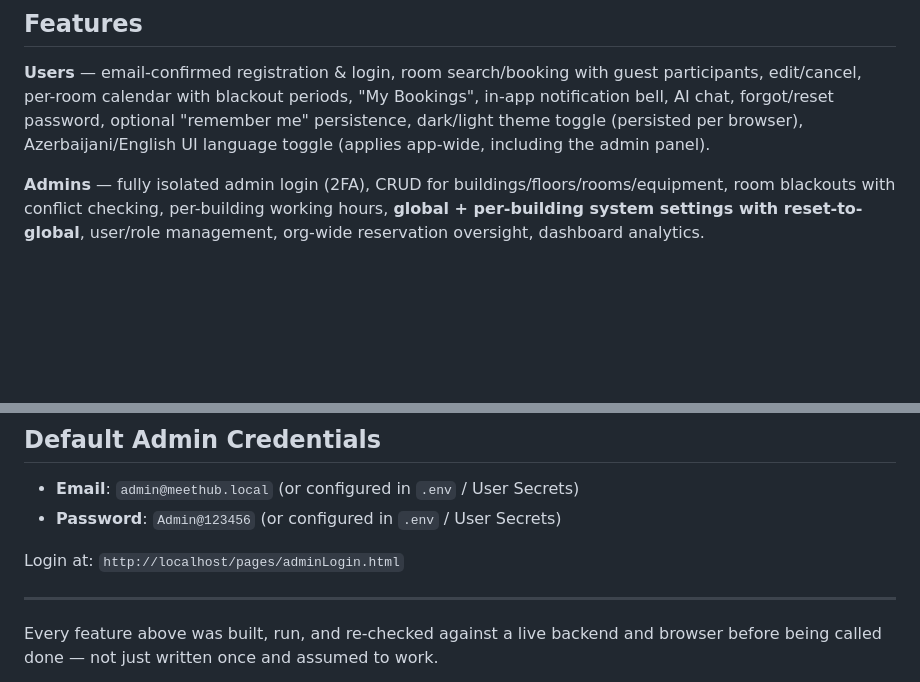
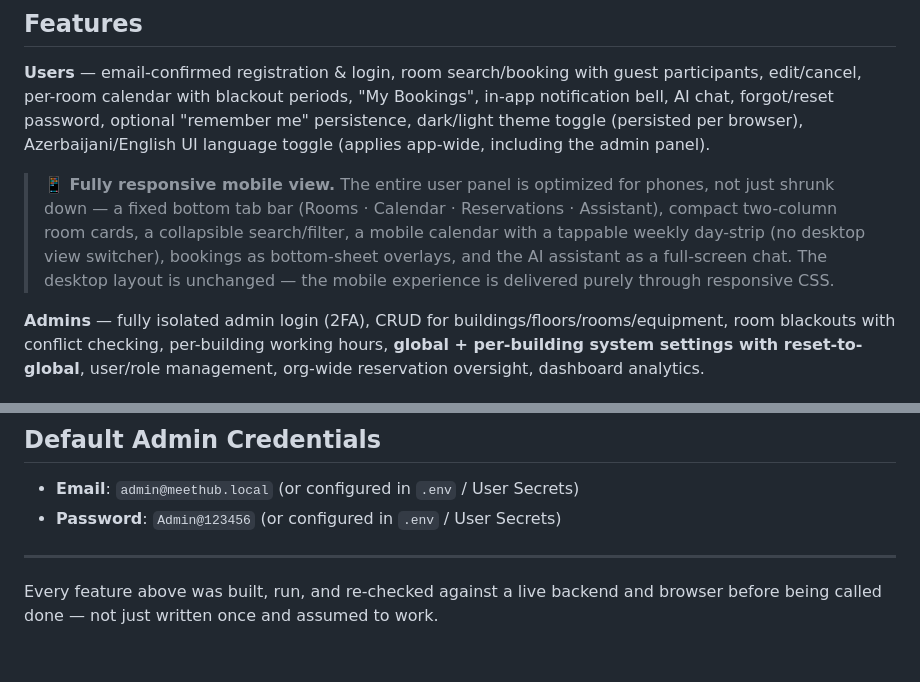
Before and after one commit to seljanzeynalovacode/MeetingRoomBookingSystem, a Markdown page: README.md, 2 parts joined by grey strips. GitHub-like rendering; blank space fills up the shorter version.

```diff
--- a/README.md
+++ b/README.md
@@ -55,6 +56,8 @@ Built iteratively through multiple rounds of self-driven security/architecture a
 ## Features
 
 **Users** — email-confirmed registration & login, room search/booking with guest participants, edit/cancel, per-room calendar with blackout periods, "My Bookings", in-app notification bell, AI chat, forgot/reset password, optional "remember me" persistence, dark/light theme toggle (persisted per browser), Azerbaijani/English UI language toggle (applies app-wide, including the admin panel).
+
+> **📱 Fully responsive mobile view.** The entire user panel is optimized for phones, not just shrunk down — a fixed bottom tab bar (Rooms · Calendar · Reservations · Assistant), compact two-column room cards, a collapsible search/filter, a mobile calendar with a tappable weekly day-strip (no desktop view switcher), bookings as bottom-sheet overlays, and the AI assistant as a full-screen chat. The desktop layout is unchanged — the mobile experience is delivered purely through responsive CSS.
 
 **Admins** — fully isolated admin login (2FA), CRUD for buildings/floors/rooms/equipment, room blackouts with conflict checking, per-building working hours, **global + per-building system settings with reset-to-global**, user/role management, org-wide reservation oversight, dashboard analytics.
 
@@ -340,8 +343,6 @@ Secrets stored in `.env` file (**git-ignored**, never committed)
 - **Email**: `admin@meethub.local` (or configured in `.env` / User Secrets)
 - **Password**: `Admin@123456` (or configured in `.env` / User Secrets)
 
-Login at: `http://localhost/pages/adminLogin.html`
-
 ---
 
 Every feature above was built, run, and re-checked against a live backend and browser before being called done — not just written once and assumed to work.
```
Also changed, not shown: other parts of README.md (+1 -0 lines).
